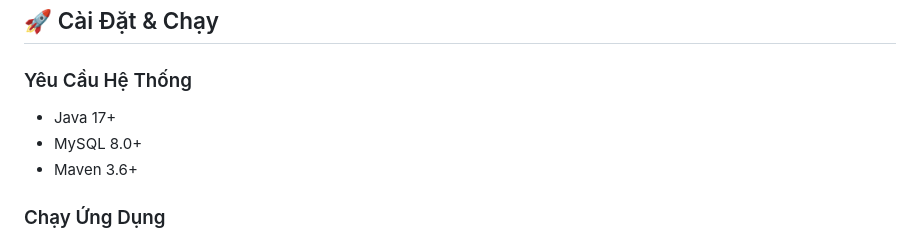
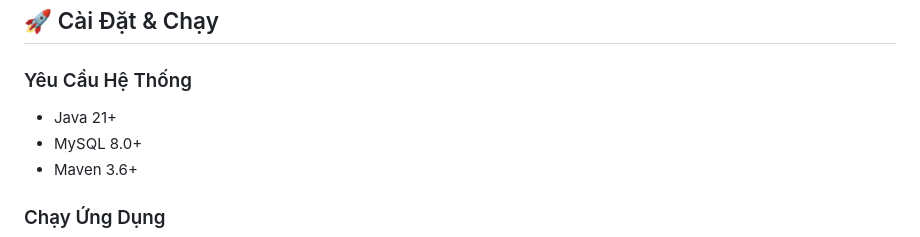
Before and after one commit to MaiQuocHuy/javaspringboot-course-project, a Markdown page: README.md, the part around the change. Drawn GitHub-style.

```diff
--- a/README.md
+++ b/README.md
@@ -8,7 +8,7 @@
 
 ### Yêu Cầu Hệ Thống
 
-- Java 17+
+- Java 21+
 - MySQL 8.0+
 - Maven 3.6+
 
```
